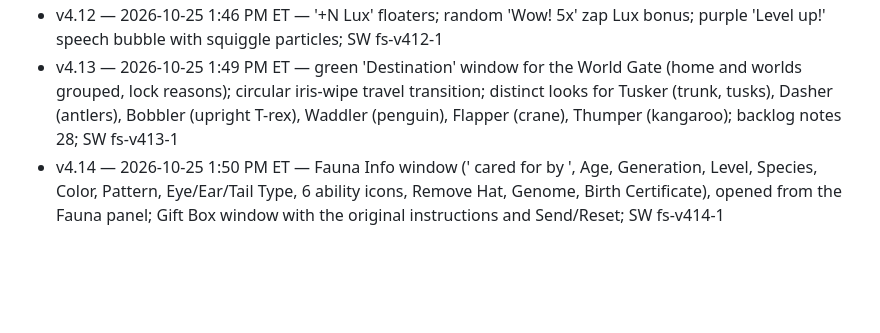
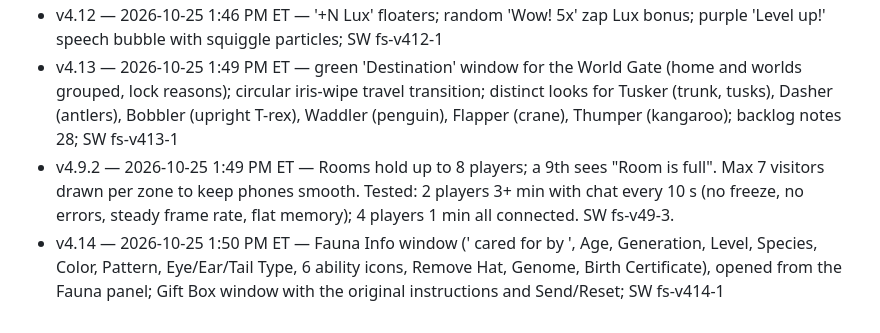
Before and after one commit to FaunaMySphere/faunamysphere.github.io, a Markdown page: RELEASES.md, the part around the change. GitHub-like rendering; blank space fills up the shorter version.

Commit message:
restore v4.9.2 release note

```diff
--- a/RELEASES.md
+++ b/RELEASES.md
@@ -17,4 +17,5 @@
 - v4.11 — 2026-10-25 1:45 PM ET — EGG HATCHED overlay (#1E392A dim, #228B22 band, cracked egg with silhouette); Birth Certificate as a table (Parents, Generation, Level, Species, Color, Pattern, Eye Type, Tail Type, 5 ability icons, 'Name your Fauna:' + OK); Lv20 gold ceremony now keeps body color, adds a #FFD700 gold collar, green lightning on a zap pad; backlog notes 27; SW fs-v411-1
 - v4.12 — 2026-10-25 1:46 PM ET — '+N Lux' floaters; random 'Wow! 5x' zap Lux bonus; purple 'Level up!' speech bubble with squiggle particles; SW fs-v412-1
 - v4.13 — 2026-10-25 1:49 PM ET — green 'Destination' window for the World Gate (home and worlds grouped, lock reasons); circular iris-wipe travel transition; distinct looks for Tusker (trunk, tusks), Dasher (antlers), Bobbler (upright T-rex), Waddler (penguin), Flapper (crane), Thumper (kangaroo); backlog notes 28; SW fs-v413-1
+- v4.9.2 — 2026-10-25 1:49 PM ET — Rooms hold up to 8 players; a 9th sees "Room is full". Max 7 visitors drawn per zone to keep phones smooth. Tested: 2 players 3+ min with chat every 10 s (no freeze, no errors, steady frame rate, flat memory); 4 players 1 min all connected. SW fs-v49-3.
 - v4.14 — 2026-10-25 1:50 PM ET — Fauna Info window ('<name> cared for by <player>', Age, Generation, Level, Species, Color, Pattern, Eye/Ear/Tail Type, 6 ability icons, Remove Hat, Genome, Birth Certificate), opened from the Fauna panel; Gift Box window with the original instructions and Send/Reset; SW fs-v414-1
```
